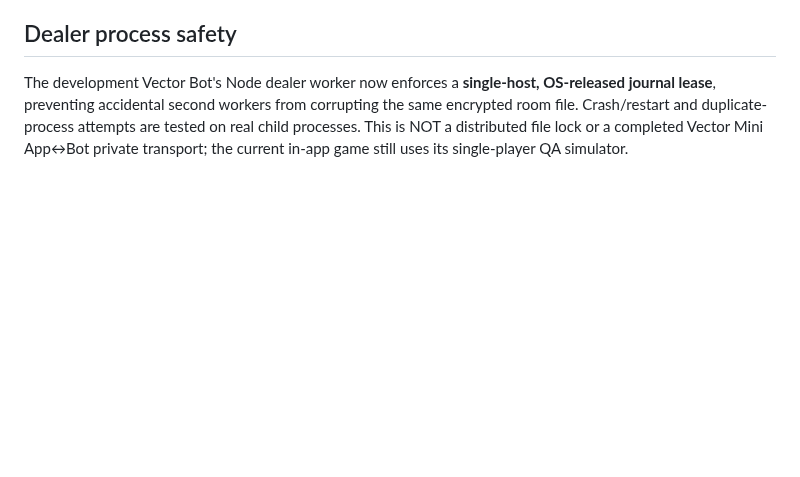
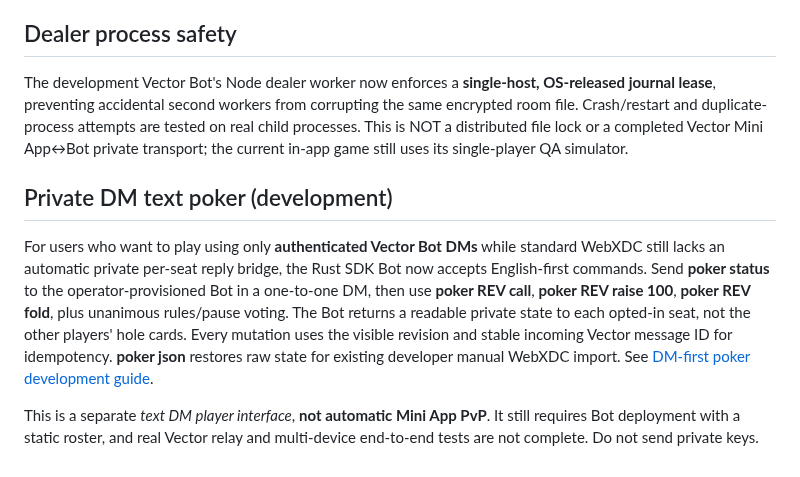
Before and after one commit to badjoke-lab/vctrtable, a Markdown page: README.md, the part around the change. Rendered like a GitHub page; blank space fills up the shorter version.

Commit message:
docs(readme): document private Vector DM poker interface without claiming Mini App PvP

```diff
--- a/README.md
+++ b/README.md
@@ -102,3 +102,20 @@ workers from corrupting the same encrypted room file. Crash/restart and
 duplicate-process attempts are tested on real child processes. This is NOT a
 distributed file lock or a completed Vector Mini App↔Bot private transport;
 the current in-app game still uses its single-player QA simulator.
+
+## Private DM text poker (development)
+
+For users who want to play using only **authenticated Vector Bot DMs** while
+standard WebXDC still lacks an automatic private per-seat reply bridge, the
+Rust SDK Bot now accepts English-first commands. Send **poker status** to the
+operator-provisioned Bot in a one-to-one DM, then use **poker REV call**,
+**poker REV raise 100**, **poker REV fold**, plus unanimous rules/pause voting.
+The Bot returns a readable private state to each opted-in seat, not the other
+players' hole cards. Every mutation uses the visible revision and stable
+incoming Vector message ID for idempotency. **poker json** restores raw state
+for existing developer manual WebXDC import. See
+[DM-first poker development guide](docs/DM-FIRST-POKER.md).
+
+This is a separate *text DM player interface*, **not automatic Mini App PvP**.
+It still requires Bot deployment with a static roster, and real Vector relay
+and multi-device end-to-end tests are not complete. Do not send private keys.
```
